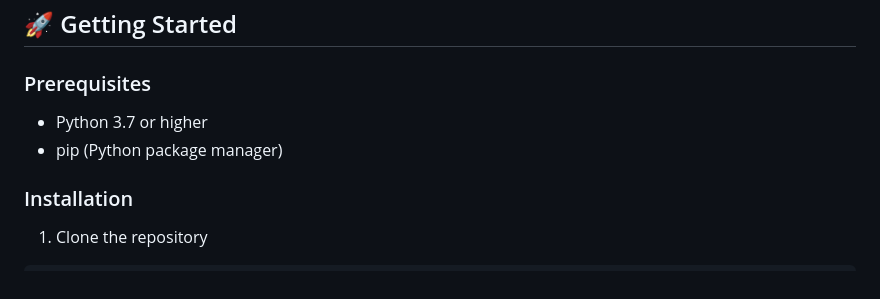
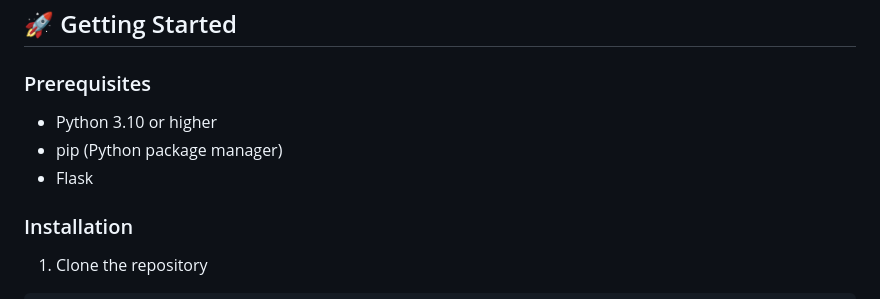
Before and after one commit to Pritam-Stats/FlexiPlanner, a Markdown page: README.md, the part around the change. GitHub-like rendering.

Commit message:
Minor typo Correction

```diff
--- a/README.md
+++ b/README.md
@@ -42,8 +42,9 @@ This project was born from a personal challenge - the frustration of feeling lik
 
 ### Prerequisites
 
-- Python 3.7 or higher
+- Python 3.10 or higher
 - pip (Python package manager)
+- Flask
 
 ### Installation
 
```
